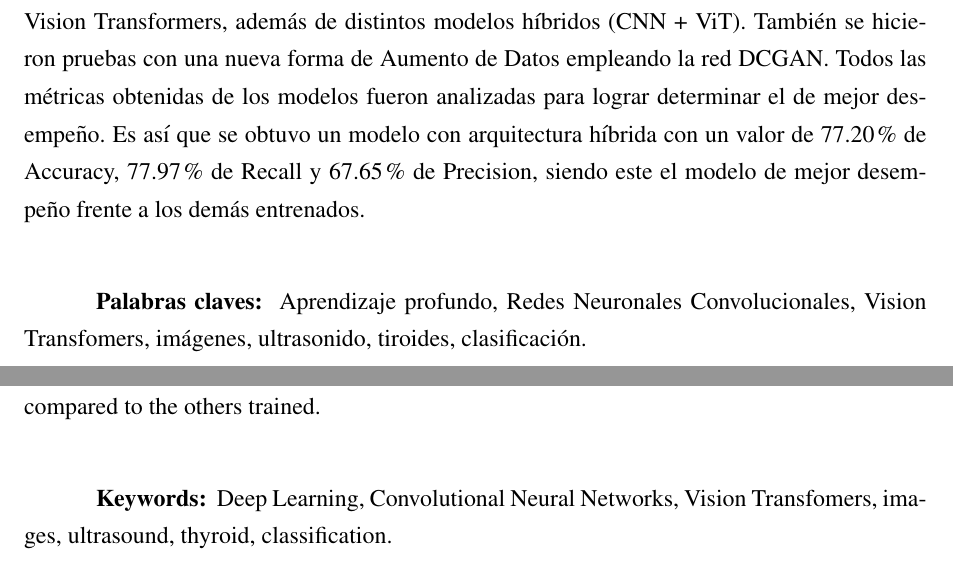
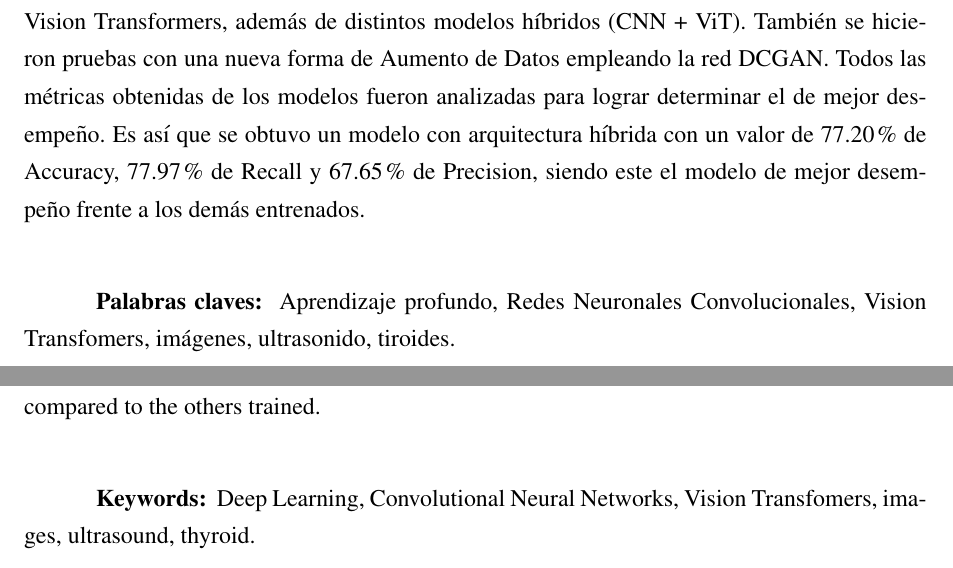
Before and after one commit to AntonnyFCC/NoduleClass, a LaTeX thesis (tesis.tex, which reads 0/resumen.tex): two parts of pages 15 and 16 of 166, joined at a grey line, cut so that both start at the same text. Compiled offline with pdfLaTeX.

Commit message:
change in keywords

```diff
--- a/0/resumen.tex
+++ b/0/resumen.tex
@@ -12,7 +12,7 @@ Por estos motivos, y tomando en cuenta el grado de desarrollo actual del extenso
 Se utilizaron las modernas técnicas del Deep Learning para desarrollar los distintos modelos de clasificación de imágenes de ultrasonido de nódulos tiroideos. Las arquitecturas empleadas en esta investigaciób fueron las basadas en Redes Neuronales Convolucionales y los Vision Transformers, además de distintos modelos híbridos (CNN + ViT). También se hicieron pruebas con una nueva forma de Aumento de Datos empleando la red DCGAN. Todos las métricas obtenidas de los modelos fueron analizadas para lograr determinar el de mejor desempeño. Es así que se obtuvo un modelo con arquitectura híbrida con un valor de 77.20\% de Accuracy, 77.97\% de Recall y 67.65\% de Precision, siendo este el modelo de mejor desempeño frente a los demás entrenados.
 \newline
 
-\textbf{Palabras claves: } Aprendizaje profundo, Redes Neuronales Convolucionales, Vision Transfomers, imágenes, ultrasonido, tiroides, clasificación.
+\textbf{Palabras claves: } Aprendizaje profundo, Redes Neuronales Convolucionales, Vision Transfomers, imágenes, ultrasonido, tiroides.
 
 \clearpage
 %\vspace{0.5cm}
@@ -25,4 +25,4 @@ For these reasons, and taking into account the current degree of development of
 Modern Deep Learning techniques were used to develop the different classification models for ultrasound images of thyroid nodules. The architectures used in this research were based on Convolutional Neural Networks and Vision Transformers, as well different hybrid models (CNN + ViT). A new form of Data Augmentation using the DCGAN network was also tested. All the metrics obtained from the models were analyzed to determine the best performing model. Thus, a model with hybrid architecture was obtained with a value of 77.20\% in Accuracy, 77.97\% in Recall and 67.65\% in Precision, being this the best performing model compared to the others trained.
 \newline
 
-\textbf{Keywords: } Deep Learning, Convolutional Neural Networks, Vision Transfomers, images, ultrasound, thyroid, classification.
+\textbf{Keywords: } Deep Learning, Convolutional Neural Networks, Vision Transfomers, images, ultrasound, thyroid.
```
Also changed, not shown: 3 other files.
